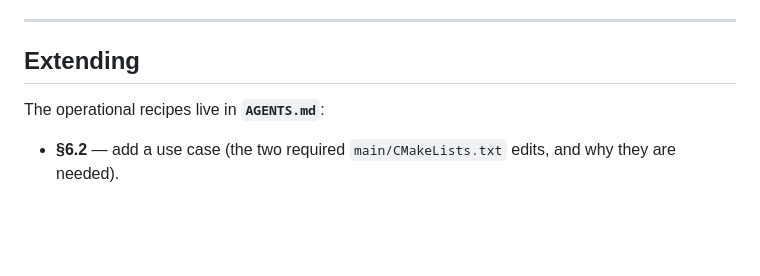
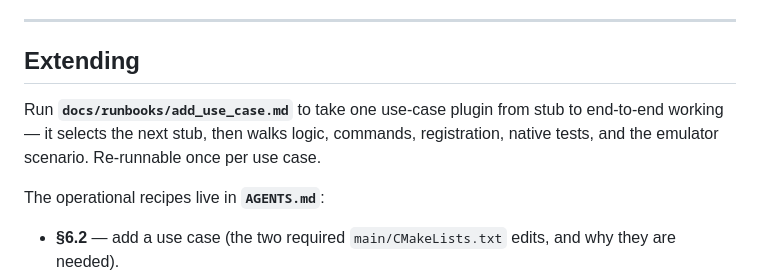
Before and after one commit to sdaves/esp32-hardware-switch-and-network-logging-in-c-and-rust, a Markdown page: README.md, the part around the change. GitHub-like rendering; blank space fills up the shorter version.

Commit message:
add runbook

```diff
--- a/README.md
+++ b/README.md
@@ -187,6 +187,11 @@ reading the pin. Input injection (`esp32_gpio_in`) does work.
 
 ## Extending
 
+Run **`docs/runbooks/add_use_case.md`** to take one use-case plugin from stub to
+end-to-end working — it selects the next stub, then walks logic, commands,
+registration, native tests, and the emulator scenario. Re-runnable once per use
+case.
+
 The operational recipes live in **`AGENTS.md`**:
 
 - **§6.2** — add a use case (the two required `main/CMakeLists.txt` edits, and
```
Also changed, not shown: AGENTS.md (+4 -0 lines), docs/runbooks/add_use_case.md (added, +362 -0 lines).
